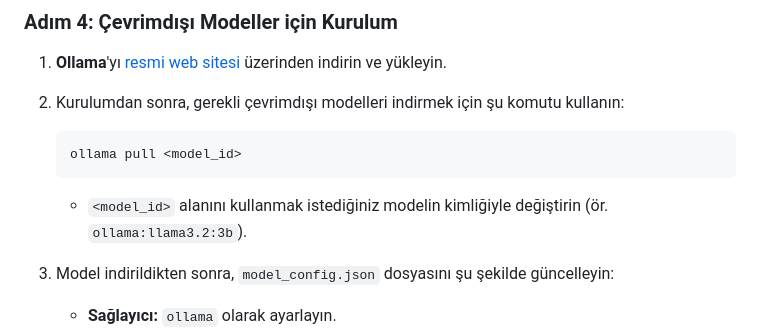
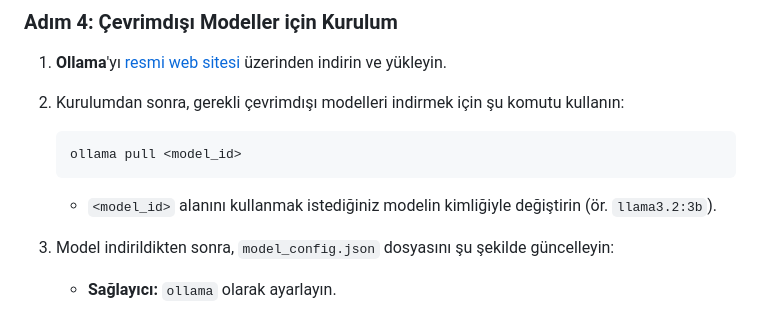
Before and after one commit to IsmailKonak/aisuite-chatbotui, a Markdown page: README_tr.md, the part around the change. Drawn GitHub-style.

````diff
--- a/README_tr.md
+++ b/README_tr.md
@@ -105,7 +105,7 @@ Bu proje, kullanıcıların farklı yapay zeka modellerini tek bir arayüzde kol
    ```bash
    ollama pull <model_id>
    ```
-   - `<model_id>` alanını kullanmak istediğiniz modelin kimliğiyle değiştirin (ör. `ollama:llama3.2:3b`).
+   - `<model_id>` alanını kullanmak istediğiniz modelin kimliğiyle değiştirin (ör. `llama3.2:3b`).
 
 3. Model indirildikten sonra, `model_config.json` dosyasını şu şekilde güncelleyin:
    - **Sağlayıcı:** `ollama` olarak ayarlayın.
````
